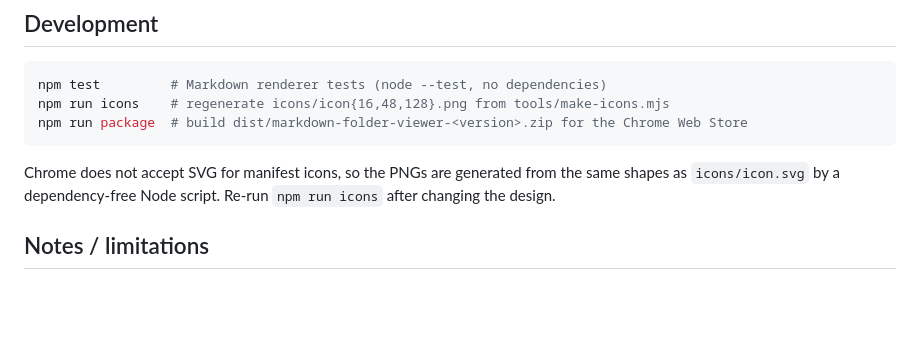
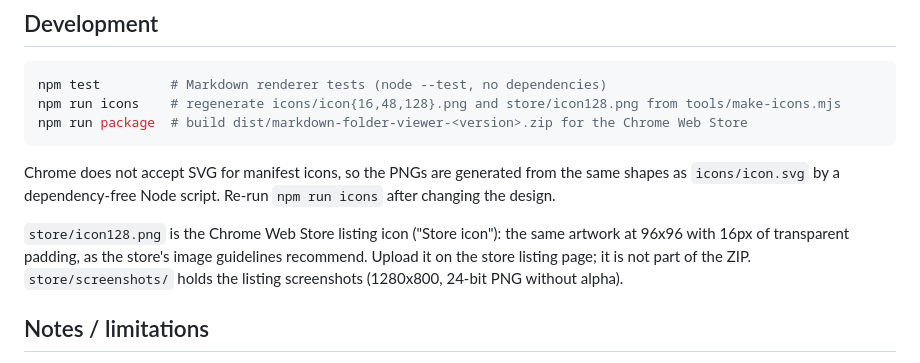
Before and after one commit to ichylinux/markdown-folder-viewer, a Markdown page: README.md, the part around the change. Drawn GitHub-style; blank space fills up the shorter version.

````diff
--- a/README.md
+++ b/README.md
@@ -23,12 +23,17 @@ Chrome reveals only a picked folder's name, not its location, so the pane takes
 ## Development
 ```bash
 npm test         # Markdown renderer tests (node --test, no dependencies)
-npm run icons    # regenerate icons/icon{16,48,128}.png from tools/make-icons.mjs
+npm run icons    # regenerate icons/icon{16,48,128}.png and store/icon128.png from tools/make-icons.mjs
 npm run package  # build dist/markdown-folder-viewer-<version>.zip for the Chrome Web Store
 ```
 Chrome does not accept SVG for manifest icons, so the PNGs are generated from the
 same shapes as `icons/icon.svg` by a dependency-free Node script. Re-run
 `npm run icons` after changing the design.
+
+`store/icon128.png` is the Chrome Web Store listing icon ("Store icon"): the same
+artwork at 96x96 with 16px of transparent padding, as the store's image guidelines
+recommend. Upload it on the store listing page; it is not part of the ZIP.
+`store/screenshots/` holds the listing screenshots (1280x800, 24-bit PNG without alpha).
 
 ## Notes / limitations
 - The extension has no host permissions and makes no network requests. Markdown rendering and sanitization are implemented locally in `markdown.js`.
````
Also changed, not shown: store/icon128.png (added), store/screenshots/1-readme.png (added), store/screenshots/2-overview.png (added), store/screenshots/3-onboarding.png (added), store/screenshots/4-release-dark.png (added), store/screenshots/5-start.png (added), 1 other file.
